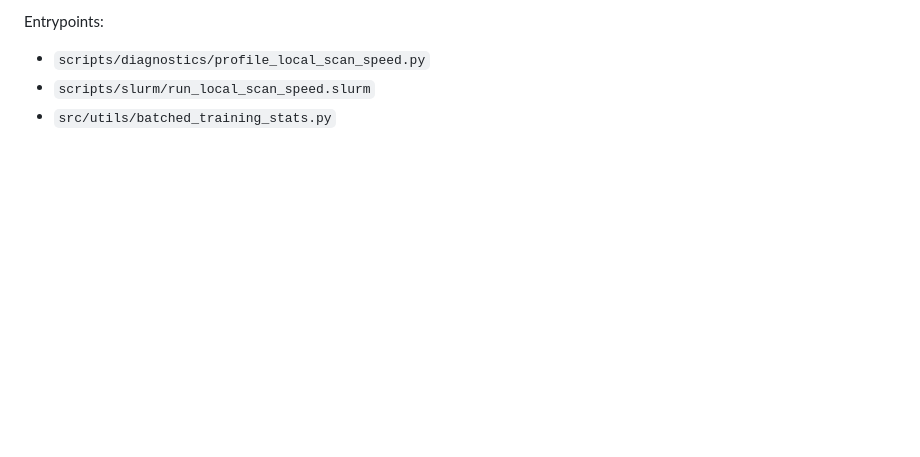
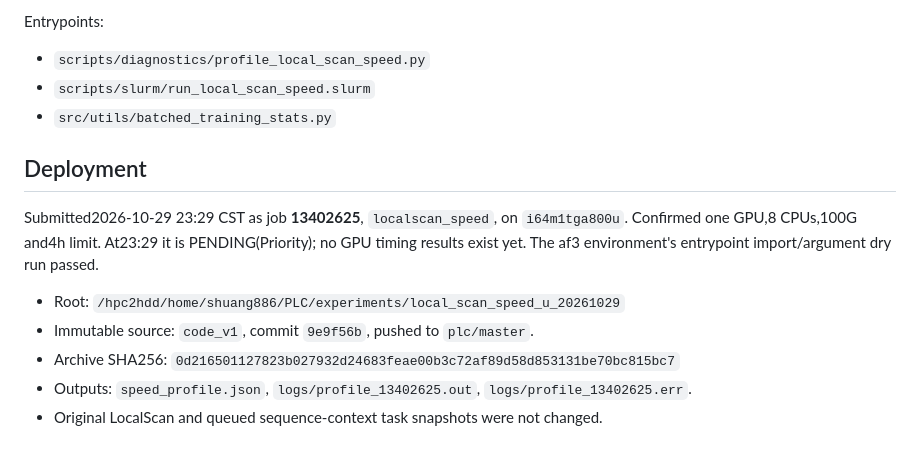
Before and after one commit to sunnylab-cb/PLC, a Markdown page: docs/local_scan_speed_20261029.md, the part around the change. Rendered like a GitHub page; blank space fills up the shorter version.

Commit message:
docs: record LocalScan speed probe job 13402625

```diff
--- a/docs/local_scan_speed_20261029.md
+++ b/docs/local_scan_speed_20261029.md
@@ -91,3 +91,16 @@ Entrypoints:
 - `scripts/diagnostics/profile_local_scan_speed.py`
 - `scripts/slurm/run_local_scan_speed.slurm`
 - `src/utils/batched_training_stats.py`
+
+## Deployment
+
+Submitted2026-10-29 23:29 CST as job **13402625**, `localscan_speed`, on
+`i64m1tga800u`. Confirmed one GPU,8 CPUs,100G and4h limit. At23:29 it is
+PENDING(Priority); no GPU timing results exist yet. The af3 environment's
+entrypoint import/argument dry run passed.
+
+- Root: `/hpc2hdd/home/shuang886/PLC/experiments/local_scan_speed_u_20261029`
+- Immutable source: `code_v1`, commit `9e9f56b`, pushed to `plc/master`.
+- Archive SHA256: `0d216501127823b027932d24683feae00b3c72af89d58d853131be70bc815bc7`
+- Outputs: `speed_profile.json`, `logs/profile_13402625.out`, `logs/profile_13402625.err`.
+- Original LocalScan and queued sequence-context task snapshots were not changed.
```
